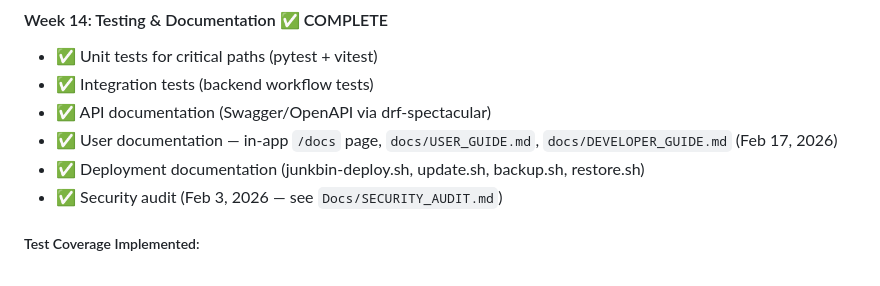
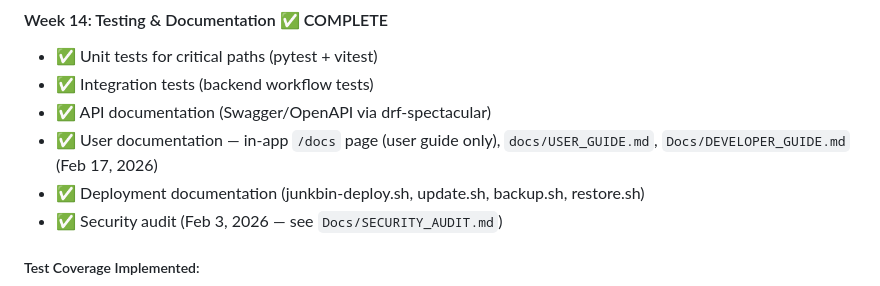
Before and after one commit to X9X0/junkbin.io, a Markdown page: docs/ROADMAP.md, the part around one of its changes. Rendered like a GitHub page.

Commit message:
Update roadmap references to moved developer guide
Co-Authored-By: Claude Opus 4.6 <noreply@anthropic.com>

```diff
--- a/docs/ROADMAP.md
+++ b/docs/ROADMAP.md
@@ -306,7 +306,7 @@ UNIQUE(user, content_type, object_id, item_type)
 - ✅ Unit tests for critical paths (pytest + vitest)
 - ✅ Integration tests (backend workflow tests)
 - ✅ API documentation (Swagger/OpenAPI via drf-spectacular)
-- ✅ User documentation — in-app `/docs` page, `docs/USER_GUIDE.md`, `docs/DEVELOPER_GUIDE.md` (Feb 17, 2026)
+- ✅ User documentation — in-app `/docs` page (user guide only), `docs/USER_GUIDE.md`, `Docs/DEVELOPER_GUIDE.md` (Feb 17, 2026)
 - ✅ Deployment documentation (junkbin-deploy.sh, update.sh, backup.sh, restore.sh)
 - ✅ Security audit (Feb 3, 2026 — see `Docs/SECURITY_AUDIT.md`)
 
```
Also changed, not shown: other parts of docs/ROADMAP.md (+1 -1 lines).
